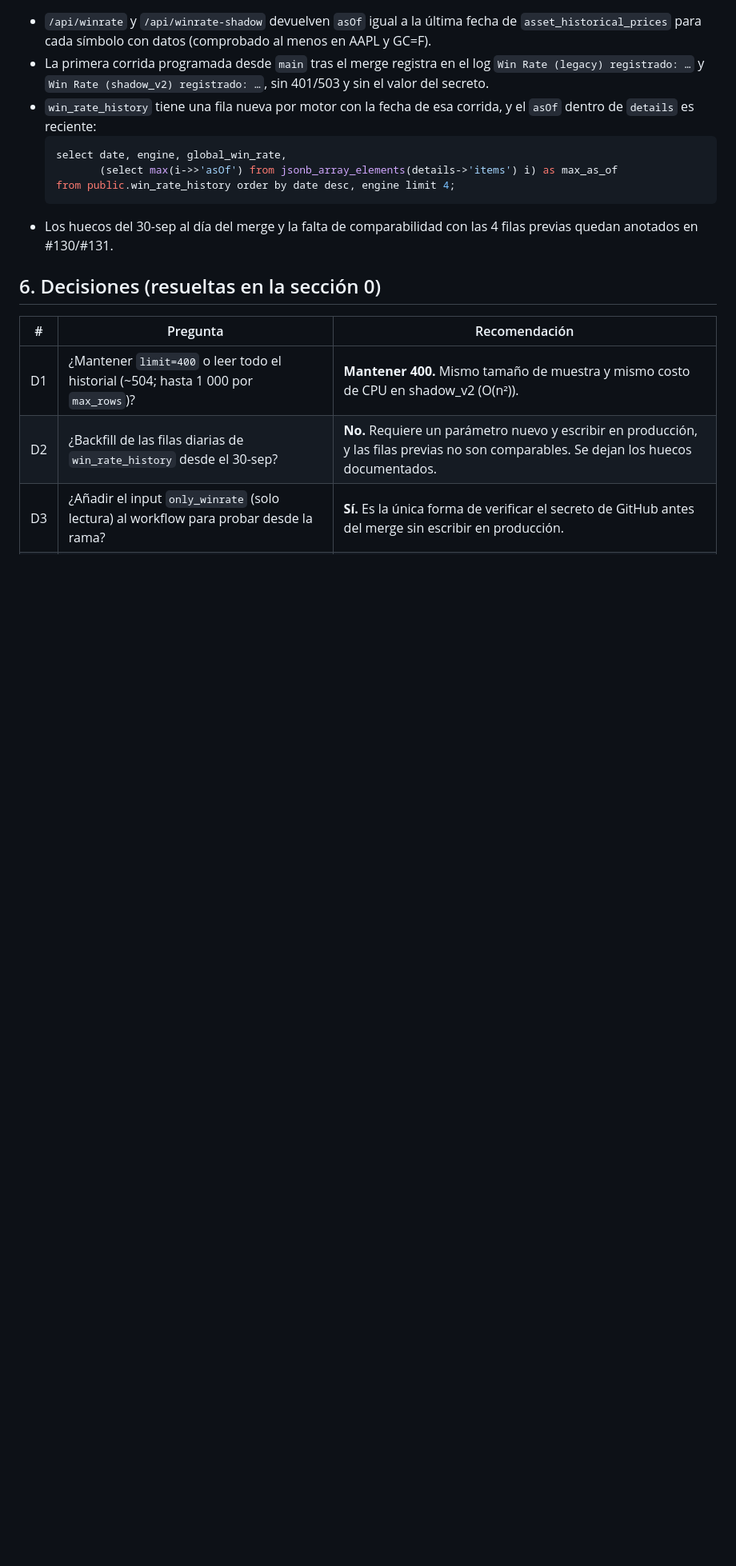
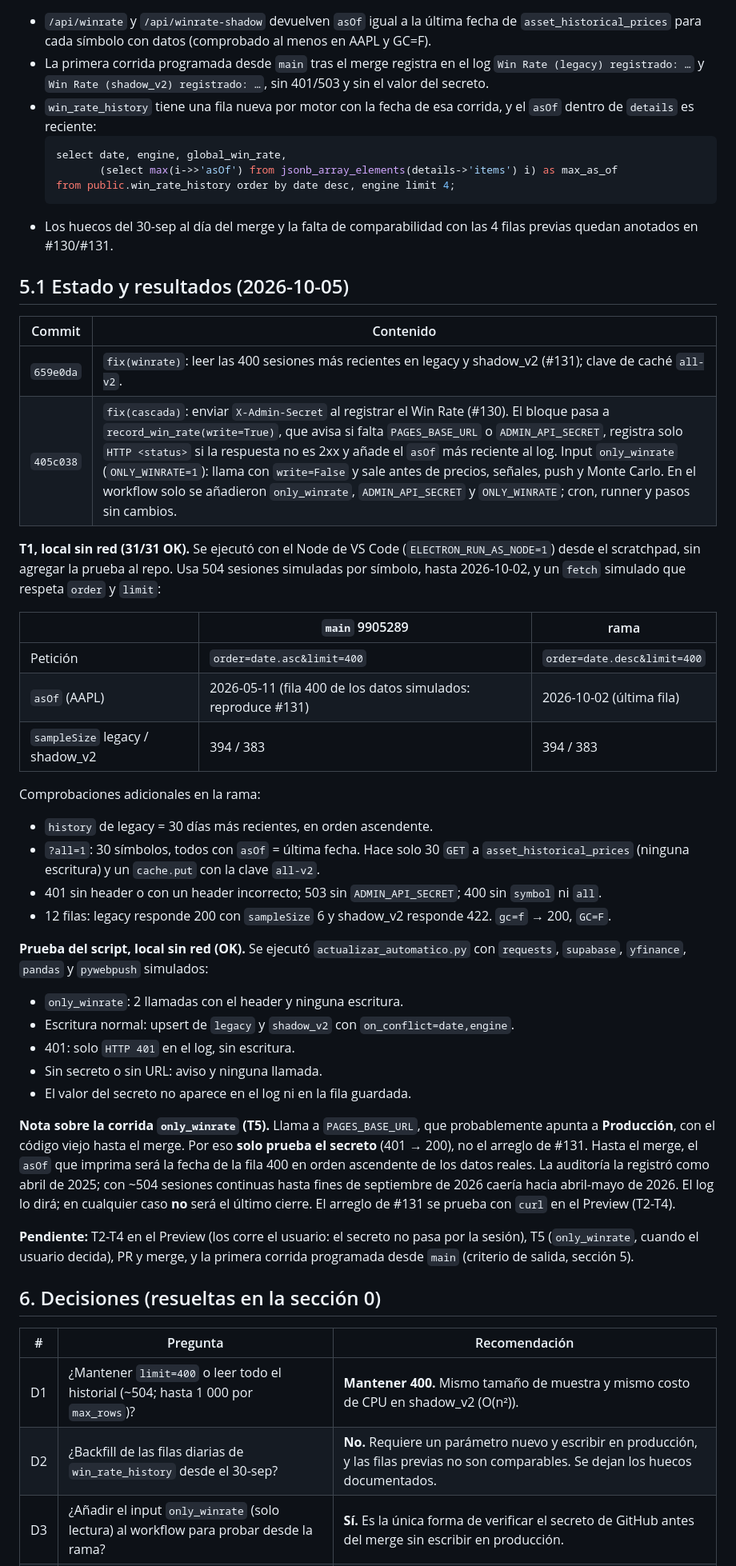
Before and after one commit to RicardoBlancarte/PROYECTO-1, a Markdown page: docs/lanzamiento/winrate-plan.md, the part around one of its changes. Shown at 80% size. Drawn GitHub-style; blank space fills up the shorter version.

Commit message:
docs(lanzamiento): resultados de T1 y estado de #130/#131 en la rama del Win Rate
Co-Authored-By: Claude Opus 5.5 <noreply@anthropic.com>

````diff
--- a/docs/lanzamiento/winrate-plan.md
+++ b/docs/lanzamiento/winrate-plan.md
@@ -143,6 +143,38 @@ Requisito previo del usuario, antes de la prueba 1.e.3: crear el secreto `ADMIN_
   ```
 - Los huecos del 30-sep al día del merge y la falta de comparabilidad con las 4 filas previas quedan anotados en #130/#131.
 
+## 5.1 Estado y resultados (2026-10-05)
+
+| Commit | Contenido |
+|---|---|
+| `659e0da` | `fix(winrate)`: leer las 400 sesiones más recientes en legacy y shadow_v2 (#131); clave de caché `all-v2`. |
+| `405c038` | `fix(cascada)`: enviar `X-Admin-Secret` al registrar el Win Rate (#130). El bloque pasa a `record_win_rate(write=True)`, que avisa si falta `PAGES_BASE_URL` o `ADMIN_API_SECRET`, registra solo `HTTP <status>` si la respuesta no es 2xx y añade el `asOf` más reciente al log. Input `only_winrate` (`ONLY_WINRATE=1`): llama con `write=False` y sale antes de precios, señales, push y Monte Carlo. En el workflow solo se añadieron `only_winrate`, `ADMIN_API_SECRET` y `ONLY_WINRATE`; cron, runner y pasos sin cambios. |
+
+**T1, local sin red (31/31 OK).** Se ejecutó con el Node de VS Code (`ELECTRON_RUN_AS_NODE=1`) desde el scratchpad, sin agregar la prueba al repo. Usa 504 sesiones simuladas por símbolo, hasta 2026-10-02, y un `fetch` simulado que respeta `order` y `limit`:
+
+| | `main` 9905289 | rama |
+|---|---|---|
+| Petición | `order=date.asc&limit=400` | `order=date.desc&limit=400` |
+| `asOf` (AAPL) | 2026-05-11 (fila 400 de los datos simulados: reproduce #131) | 2026-10-02 (última fila) |
+| `sampleSize` legacy / shadow_v2 | 394 / 383 | 394 / 383 |
+
+Comprobaciones adicionales en la rama:
+- `history` de legacy = 30 días más recientes, en orden ascendente.
+- `?all=1`: 30 símbolos, todos con `asOf` = última fecha. Hace solo 30 `GET` a `asset_historical_prices` (ninguna escritura) y un `cache.put` con la clave `all-v2`.
+- 401 sin header o con un header incorrecto; 503 sin `ADMIN_API_SECRET`; 400 sin `symbol` ni `all`.
+- 12 filas: legacy responde 200 con `sampleSize` 6 y shadow_v2 responde 422. `gc=f` → 200, `GC=F`.
+
+**Prueba del script, local sin red (OK).** Se ejecutó `actualizar_automatico.py` con `requests`, `supabase`, `yfinance`, `pandas` y `pywebpush` simulados:
+- `only_winrate`: 2 llamadas con el header y ninguna escritura.
+- Escritura normal: upsert de `legacy` y `shadow_v2` con `on_conflict=date,engine`.
+- 401: solo `HTTP 401` en el log, sin escritura.
+- Sin secreto o sin URL: aviso y ninguna llamada.
+- El valor del secreto no aparece en el log ni en la fila guardada.
+
+**Nota sobre la corrida `only_winrate` (T5).** Llama a `PAGES_BASE_URL`, que probablemente apunta a **Producción**, con el código viejo hasta el merge. Por eso **solo prueba el secreto** (401 → 200), no el arreglo de #131. Hasta el merge, el `asOf` que imprima será la fecha de la fila 400 en orden ascendente de los datos reales. La auditoría la registró como abril de 2025; con ~504 sesiones continuas hasta fines de septiembre de 2026 caería hacia abril-mayo de 2026. El log lo dirá; en cualquier caso **no** será el último cierre. El arreglo de #131 se prueba con `curl` en el Preview (T2-T4).
+
+**Pendiente:** T2-T4 en el Preview (los corre el usuario: el secreto no pasa por la sesión), T5 (`only_winrate`, cuando el usuario decida), PR y merge, y la primera corrida programada desde `main` (criterio de salida, sección 5).
+
 ## 6. Decisiones (resueltas en la sección 0)
 
 | # | Pregunta | Recomendación |
````
Also changed, not shown: other parts of docs/lanzamiento/winrate-plan.md (+4 -4 lines), docs/lanzamiento/fase-1-auditoria.md (+2 -2 lines).
